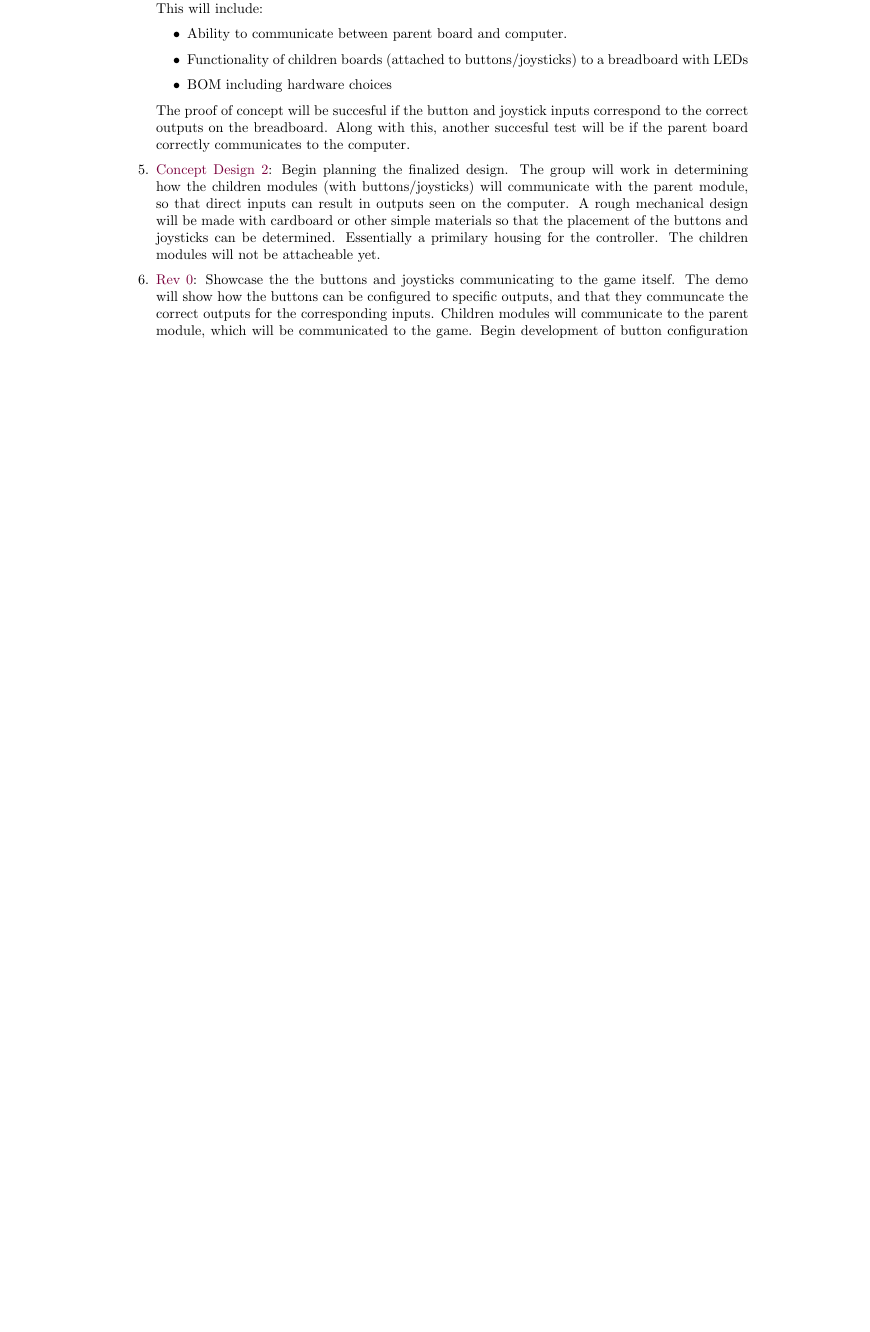
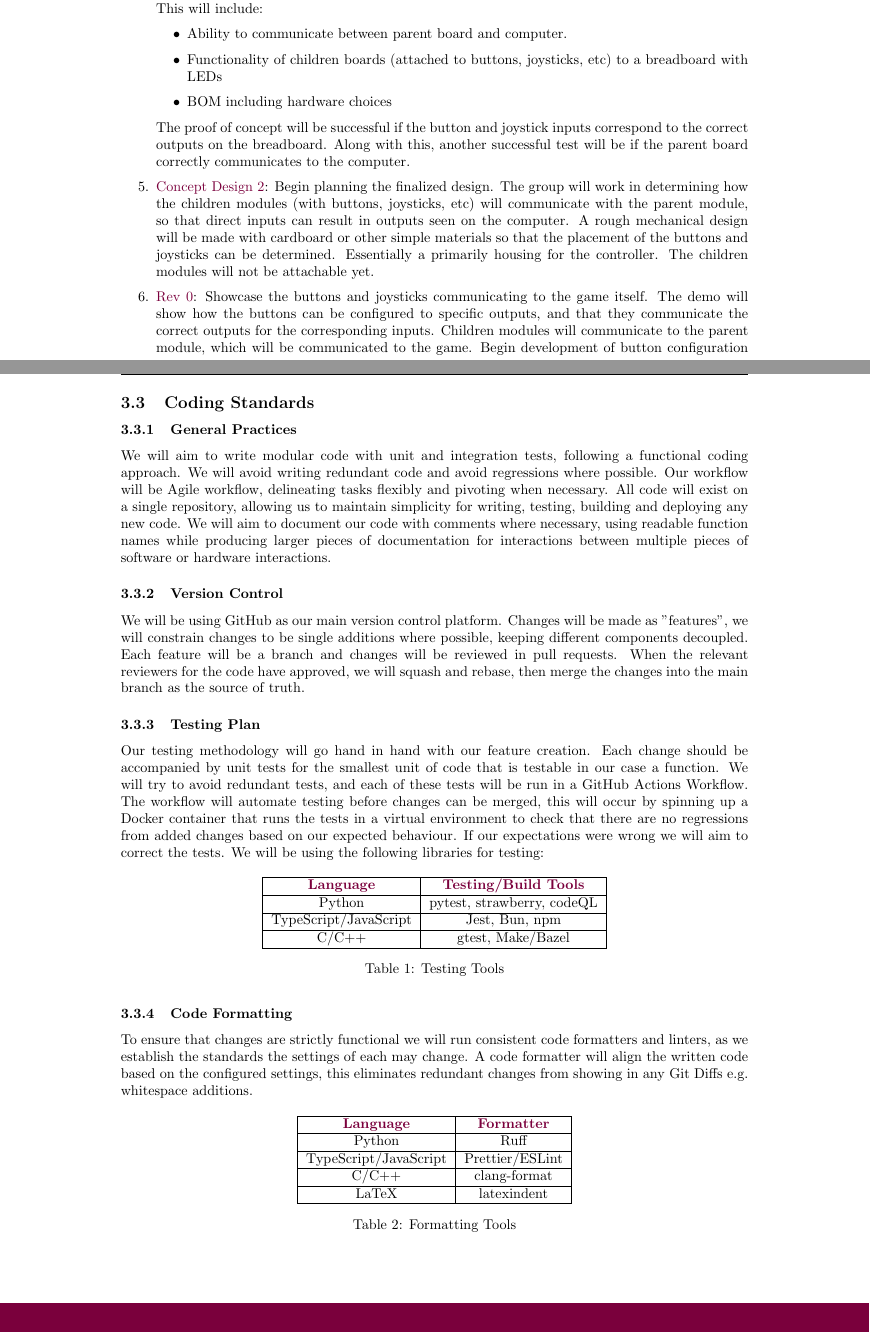
Before and after one commit to ssh-vom/OpenArcade, a LaTeX document (Deliverables (Documentation)/Project Goals and Development Process/Open_Arcade_Project_Goals_and_Development_Process.tex): part of page 5 of 7 before the commit and two parts of pages 5 and 6 of 8 after it, the two joined at a grey line, cut so that both start at the same text, the shorter picture padded with empty space. Compiled offline with pdfLaTeX.

Commit message:
Update coding standards section

```diff
--- a/Deliverables (Documentation)/Project Goals and Development Process/Open_Arcade_Project_Goals_and_Development_Process.tex
+++ b/Deliverables (Documentation)/Project Goals and Development Process/Open_Arcade_Project_Goals_and_Development_Process.tex
@@ -178,18 +178,95 @@ Below is a list of steps that outline the workflow in which the OpenArcade contr
 	\item \textcolor{McMasterMaroon}{Discussion of Hazard Analysis}: Meet in a few group meetings to identify hazards related to all aspects of design, including hazards during development, and hazards during use. This will all be noted in a hazard analysis document. To complete this task, all possible hazards should be identified.
 	\item \textcolor{McMasterMaroon}{Development of System Requirements}: Outlining the hardware/software/mechanical required to complete the various milestones of the project. This document will be modified during the entire timeline of the project, as the group will define what is needed for the \textit{proof of concept}, \textit{rev 0} and \textit{rev 1} milestones. The document will include a list of software and hardware used, along with the material that will be used for the housing. This will aid in drafting a bill of materials (BOM).
 	\item \textcolor{McMasterMaroon}{Concept Design 1}: Drafting an initial concept design to show as the proof of concept. This should include showing the functionality of buttons on a simple scale. The goal is to develop a written plan of what the proof of concept should be, and finalizing what hardware will be required for that.
-    \item \textcolor{McMasterMaroon}{Proof of Concept}: The proof of concept will be used to outline basic functioanlity of the design. This will include:
+	\item \textcolor{McMasterMaroon}{Proof of Concept}: The proof of concept will be used to outline basic functionality of the design. This will include:
 	      \begin{itemize}
 		      \item Ability to communicate between parent board and computer.
-            \item Functionality of children boards (attached to buttons/joysticks) to a breadboard with LEDs
+		      \item Functionality of children boards (attached to buttons, joysticks, etc) to a breadboard with LEDs
 		      \item BOM including hardware choices
 	      \end{itemize}
-    The proof of concept will be succesful if the button and joystick inputs correspond to the correct outputs on the breadboard. Along with this, another succesful test will be if the parent board correctly communicates to the computer.
-    \item \textcolor{McMasterMaroon}{Concept Design 2}: Begin planning the finalized design. The group will work in determining how the children modules (with buttons/joysticks) will communicate with the parent module, so that direct inputs can result in outputs seen on the computer. A rough mechanical design will be made with cardboard or other simple materials so that the placement of the buttons and joysticks can be determined. Essentially a primilary housing for the controller. The children modules will not be attacheable yet.
-    \item \textcolor{McMasterMaroon}{Rev 0}: Showcase the the buttons and joysticks communicating to the game itself. The demo will show how the buttons can be configured to specific outputs, and that they communcate the correct outputs for the corresponding inputs. Children modules will communicate to the parent module, which will be communicated to the game. Begin development of button configuration app.
-    \item \textcolor{McMasterMaroon}{Concept Design 3}: Discussion and plannig of the finalized design. This will include the mechanical housing for all modules, along with how they will be attached to each other to form the full controller. The housing should contain the electrical and hardware components, while also preventing the movement/shifting of the internal pieces. Children modules should be attachable to each other. Emitted heat from the controller should also be considered when developing the housing.
-    \item \textcolor{McMasterMaroon}{Rev 1}: The finalized design of the controller. The demo will include two children modules that can be attached to each other, and can successfully communcate with the game through the parent module with the correct outputs. The controller will be compared to other controllers to showcase why it is an effective substitute for the controllers in the market. Finalize development of button configuration app.
+	      The proof of concept will be successful if the button and joystick inputs correspond to the correct outputs on the breadboard. Along with this, another successful test will be if the parent board correctly communicates to the computer.
+	\item \textcolor{McMasterMaroon}{Concept Design 2}: Begin planning the finalized design. The group will work in determining how the children modules (with buttons, joysticks, etc) will communicate with the parent module, so that direct inputs can result in outputs seen on the computer. A rough mechanical design will be made with cardboard or other simple materials so that the placement of the buttons and joysticks can be determined. Essentially a primarily housing for the controller. The children modules will not be attachable yet.
+	\item \textcolor{McMasterMaroon}{Rev 0}: Showcase the buttons and joysticks communicating to the game itself. The demo will show how the buttons can be configured to specific outputs, and that they communicate the correct outputs for the corresponding inputs. Children modules will communicate to the parent module, which will be communicated to the game. Begin development of button configuration app.
+	\item \textcolor{McMasterMaroon}{Concept Design 3}: Discussion and planning of the finalized design. This will include the mechanical housing for all modules, along with how they will be attached to each other to form the full controller. The housing should contain the electrical and hardware components, while also preventing the movement/shifting of the internal pieces. Children modules should be attachable to each other. Emitted heat from the controller should also be considered when developing the housing.
+	\item \textcolor{McMasterMaroon}{Rev 1}: The finalized design of the controller. The demo will include two children modules that can be attached to each other, and can successfully communicate with the game through the parent module with the correct outputs. The controller will be compared to other controllers to showcase why it is an effective substitute for the controllers in the market. Finalize development of button configuration app.
 \end{enumerate}
+
+
+\clearpage
+\subsection{Coding Standards}
+
+\subsubsection{General Practices}
+
+We will aim to write modular code with unit and integration tests,
+following a functional coding approach.
+We will avoid writing redundant code and avoid regressions where possible.
+Our workflow will be Agile workflow, delineating tasks flexibly and pivoting when necessary.
+All code will exist on a single repository, allowing us to maintain simplicity for writing, testing, building
+and deploying any new code. We will aim to document our code with comments where necessary,
+using readable function names while producing larger pieces of documentation for interactions between
+multiple pieces of software or hardware interactions.
+
+\subsubsection{Version Control}
+
+We will be using GitHub as our main version control platform. Changes will be made as "features", we will constrain changes to be single additions where possible, keeping different components decoupled.
+Each feature will be a branch and changes will be reviewed in pull requests. When the relevant reviewers for the code have approved,
+we will squash and rebase, then merge the changes into the main branch as the source of truth.
+
+
+
+\subsubsection{Testing Plan}
+
+Our testing methodology will go hand in hand with our feature creation. Each change should be accompanied by unit tests for the smallest unit of code that is testable in our case a function.
+We will try to avoid redundant tests, and each of these tests will be run in a GitHub Actions Workflow. The workflow will automate testing before changes can be merged, this will occur by spinning up
+a Docker container that runs the tests in a virtual environment to check that there are no regressions from added changes based on our expected behaviour. If our expectations were wrong we will aim to correct the tests. We will be using the following libraries for testing:
+
+\begin{table}[h!]
+	\centering
+	\begin{tabular}{|c|c|}
+		\hline
+		\textcolor{McMasterMaroon}{\textbf{Language}} &
+		\textcolor{McMasterMaroon}{\textbf{Testing/Build Tools}}                   \\
+		\hline
+		Python                                        & pytest, strawberry, codeQL \\
+		\hline
+		TypeScript/JavaScript                         & Jest, Bun, npm             \\
+		\hline
+		C/C++                                         & gtest, Make/Bazel          \\
+		\hline
+	\end{tabular}
+	\caption{Testing Tools}
+\end{table}
+
+
+\subsubsection{Code Formatting}
+
+To ensure that changes are strictly functional we will run consistent code formatters and linters,
+as we establish the standards the settings of each may change. A code formatter will align the written code
+based on the configured settings, this eliminates redundant changes from showing in any Git Diffs e.g. whitespace additions.
+
+\begin{table}[h!]
+	\centering
+	\begin{tabular}{|c|c|}
+		\hline
+		\textcolor{McMasterMaroon}{\textbf{Language}} &
+		\textcolor{McMasterMaroon}{\textbf{Formatter}}                  \\
+		\hline
+		Python                                        & Ruff            \\
+		\hline
+		TypeScript/JavaScript                         & Prettier/ESLint \\
+		\hline
+		C/C++                                         & clang-format    \\
+		\hline
+		LaTeX                                         & latexindent     \\
+		\hline
+	\end{tabular}
+	\caption{Formatting Tools}
+\end{table}
+
+
+
+
+
 
 \clearpage
 \subsection{Group Roles}
```
Also changed, not shown: Deliverables (Documentation)/Project Goals and Development Process/Open_Arcade_Project_Goals_and_Development_Process.pdf, Deliverables (Documentation)/Project Goals and Development Process/Open_Arcade_Project_Goals_and_Development_Process.tex (73 more changed lines), 11 other files. Lines whose indentation alone changed are shown as unchanged.
